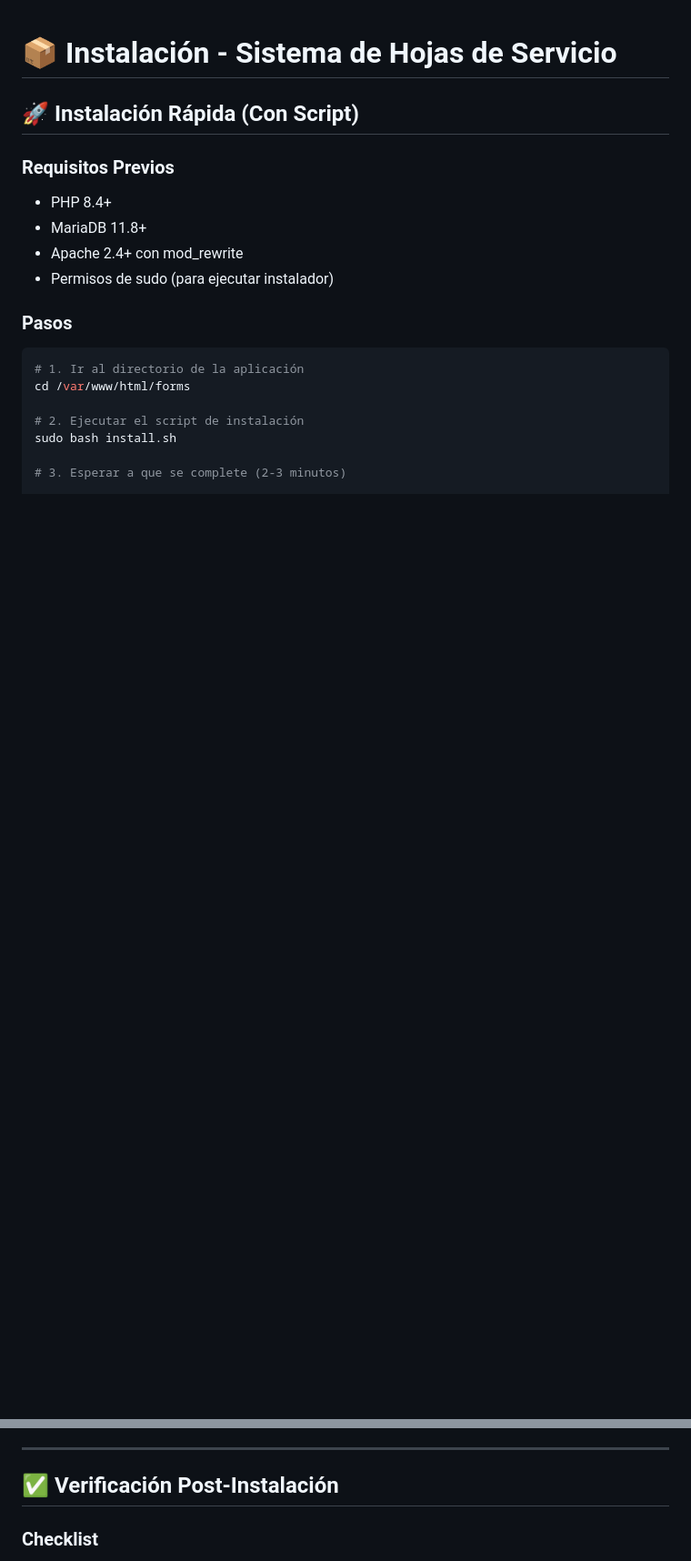
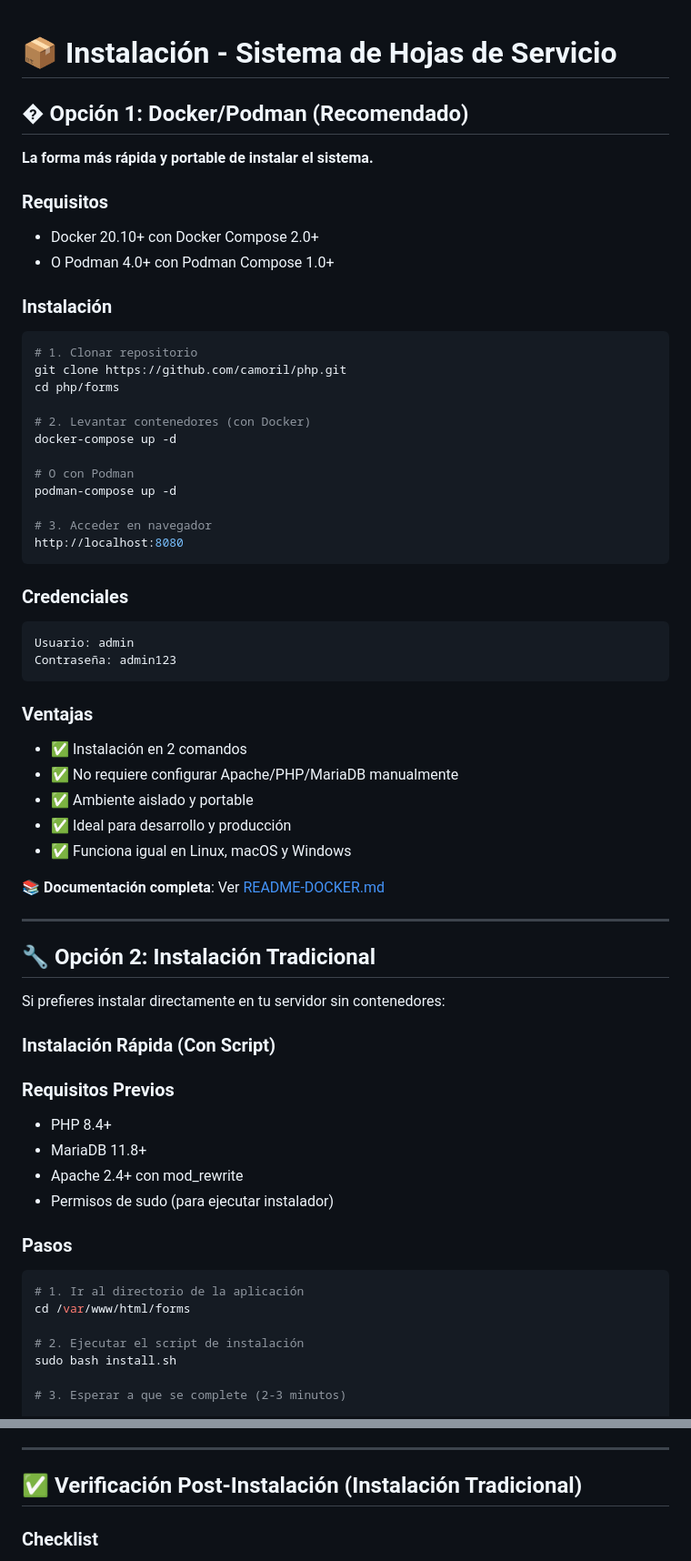
Before and after one commit to camoril/php, a Markdown page: forms/INSTALL.md, 2 parts joined by grey strips. Shown at 91% size. Drawn GitHub-style; blank space fills up the shorter version.

````diff
--- a/forms/INSTALL.md
+++ b/forms/INSTALL.md
@@ -1,6 +1,52 @@
 # 📦 Instalación - Sistema de Hojas de Servicio
 
-## 🚀 Instalación Rápida (Con Script)
+## � Opción 1: Docker/Podman (Recomendado)
+
+**La forma más rápida y portable de instalar el sistema.**
+
+### Requisitos
+- Docker 20.10+ con Docker Compose 2.0+
+- O Podman 4.0+ con Podman Compose 1.0+
+
+### Instalación
+
+```bash
+# 1. Clonar repositorio
+git clone https://github.com/camoril/php.git
+cd php/forms
+
+# 2. Levantar contenedores (con Docker)
+docker-compose up -d
+
+# O con Podman
+podman-compose up -d
+
+# 3. Acceder en navegador
+http://localhost:8080
+```
+
+### Credenciales
+```
+Usuario: admin
+Contraseña: admin123
+```
+
+### Ventajas
+- ✅ Instalación en 2 comandos
+- ✅ No requiere configurar Apache/PHP/MariaDB manualmente
+- ✅ Ambiente aislado y portable
+- ✅ Ideal para desarrollo y producción
+- ✅ Funciona igual en Linux, macOS y Windows
+
+📚 **Documentación completa**: Ver [README-DOCKER.md](README-DOCKER.md)
+
+---
+
+## 🔧 Opción 2: Instalación Tradicional
+
+Si prefieres instalar directamente en tu servidor sin contenedores:
+
+### Instalación Rápida (Con Script)
 
 ### Requisitos Previos
 - PHP 8.4+
@@ -160,7 +206,7 @@ define('APP_URL', 'https://tudominio.com.mx/forms'); // Cambiar
 
 ---
 
-## ✅ Verificación Post-Instalación
+## ✅ Verificación Post-Instalación (Instalación Tradicional)
 
 ### Checklist
 
````
Also changed, not shown: other parts of forms/INSTALL.md (+21 -8 lines).
